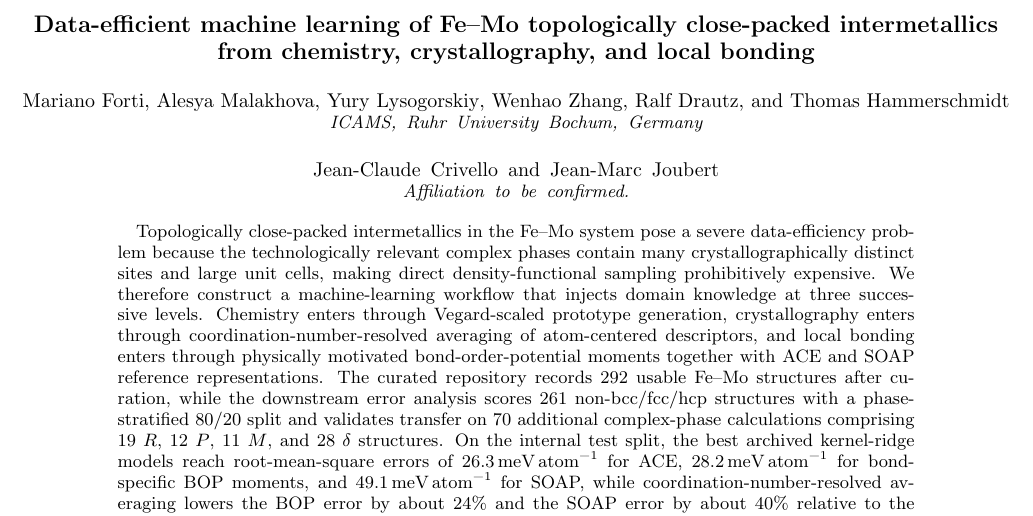
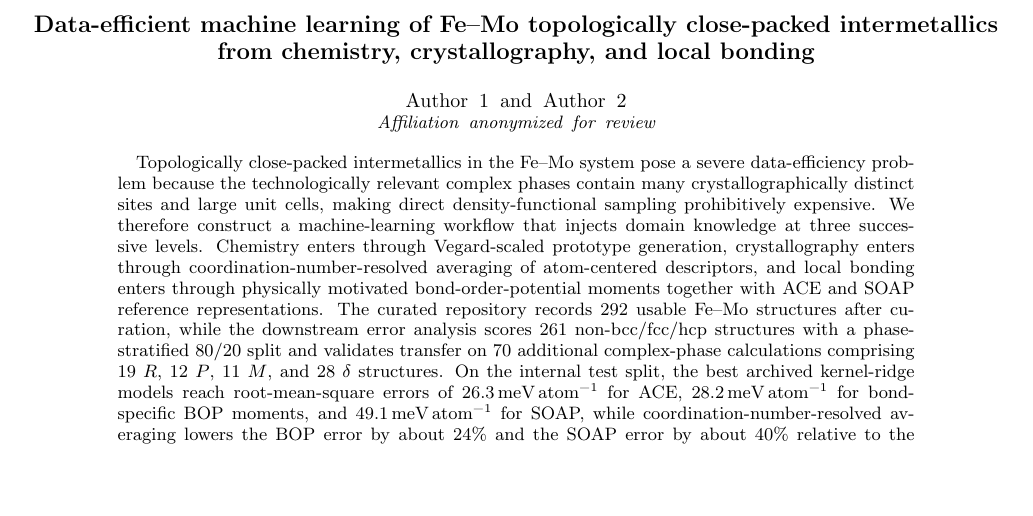
Before and after one commit to mdforti/AgenticPaperWriting, a LaTeX paper (drafts/prb_draft/paper.tex): part of page 1 of 6, cut so that both start at the same text, the shorter picture padded with empty space. Compiled offline with pdfLaTeX.

Commit message:
Anonymize authors to Author 1 and Author 2 for review
Co-authored-by: Copilot <223556219+Copilot@users.noreply.github.com>

```diff
--- a/drafts/prb_draft/paper.tex
+++ b/drafts/prb_draft/paper.tex
@@ -12,22 +12,10 @@
 
 \title{Data-efficient machine learning of Fe--Mo topologically close-packed intermetallics from chemistry, crystallography, and local bonding}
 
-\author{Mariano Forti}
-\affiliation{ICAMS, Ruhr University Bochum, Germany}
-\author{Alesya Malakhova}
-\affiliation{ICAMS, Ruhr University Bochum, Germany}
-\author{Yury Lysogorskiy}
-\affiliation{ICAMS, Ruhr University Bochum, Germany}
-\author{Wenhao Zhang}
-\affiliation{ICAMS, Ruhr University Bochum, Germany}
-\author{Jean-Claude Crivello}
-\affiliation{Affiliation to be confirmed.}
-\author{Jean-Marc Joubert}
-\affiliation{Affiliation to be confirmed.}
-\author{Ralf Drautz}
-\affiliation{ICAMS, Ruhr University Bochum, Germany}
-\author{Thomas Hammerschmidt}
-\affiliation{ICAMS, Ruhr University Bochum, Germany}
+\author{Author 1}
+\affiliation{Affiliation anonymized for review}
+\author{Author 2}
+\affiliation{Affiliation anonymized for review}
 
 \begin{abstract}
 \input{sections/abstract}
```
